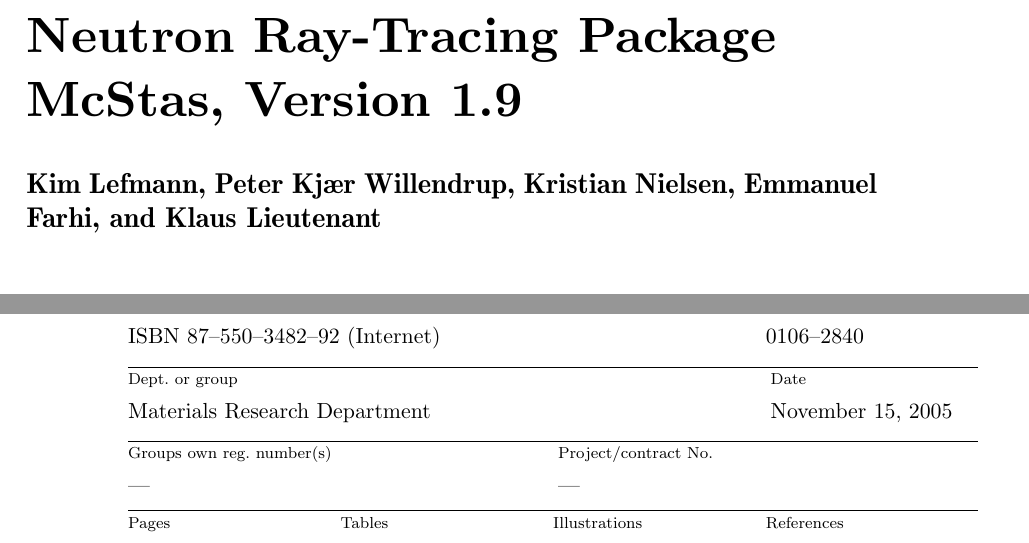
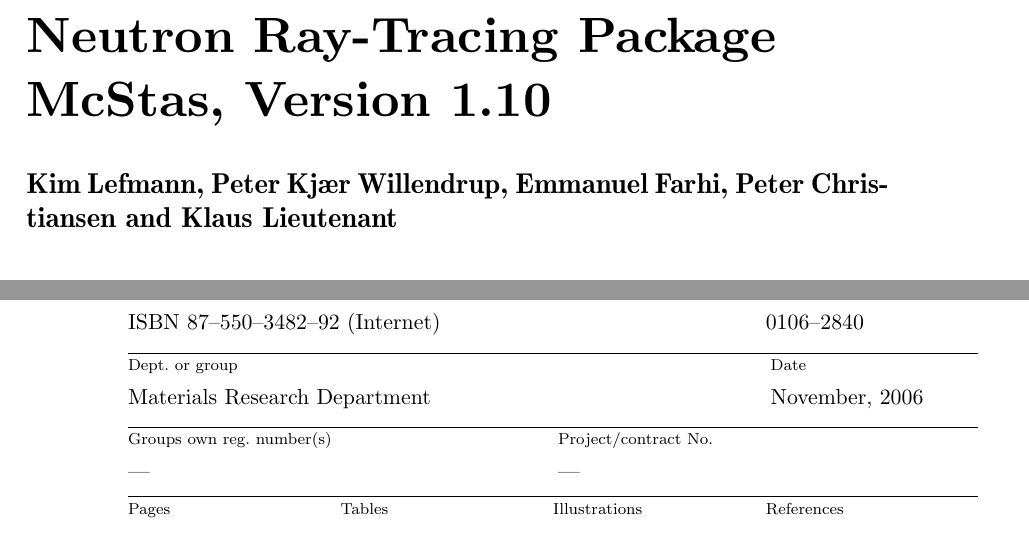
Before and after one commit to jonasstein/mcstastex, a LaTeX thesis (trunk/Component_manual.tex, which reads trunk/risoe-rep_comp-title.tex): two parts of pages 1 and 138 of 138, joined at a grey line, cut so that both start at the same text. Compiled offline with LaTeX, dvips and Ghostscript.

Commit message:
Updating release numbers and author infos.
git-svn-id: https://svn.mccode.org/svn/McStasTeX@157 feec88ba-9254-4c29-afb0-2c2f27bf560d

```diff
--- a/trunk/Component_manual.tex
+++ b/trunk/Component_manual.tex
@@ -44,8 +44,8 @@
 \renewcommand{\footrulewidth}{0pt}}
 
 \newcommand{\MCS}{{McStas}}
-\newcommand{\version}{{1.9}}
-\newcommand{\reldate}{{November 15, 2005}}
+\newcommand{\version}{{1.10}}
+\newcommand{\reldate}{{November, 2006}}
 \newcommand{\Ombold}{\mbox{\boldmath $\Omega$}}
 
 % enable index generation
--- a/trunk/risoe-rep_comp-title.tex
+++ b/trunk/risoe-rep_comp-title.tex
@@ -45,7 +45,7 @@
 \title{Component~Manual~for~\rlap{the}\\ % Avoid overfull message.
  Neutron~Ray-Tracing~Package\\
  \MCS, Version \version\ }
-\author{Kim Lefmann, Peter Kj\ae r Willendrup, Kristian Nielsen,
-Emmanuel Farhi, and Klaus Lieutenant}
+\author{Kim Lefmann, Peter Kj\ae r Willendrup,
+Emmanuel Farhi, Peter Christiansen and Klaus Lieutenant}
 \maketitle
 \endgroup
```
Also changed, not shown: trunk/manual.tex (+2 -2 lines), trunk/risoe-rep-title.tex (+1 -1 lines).
